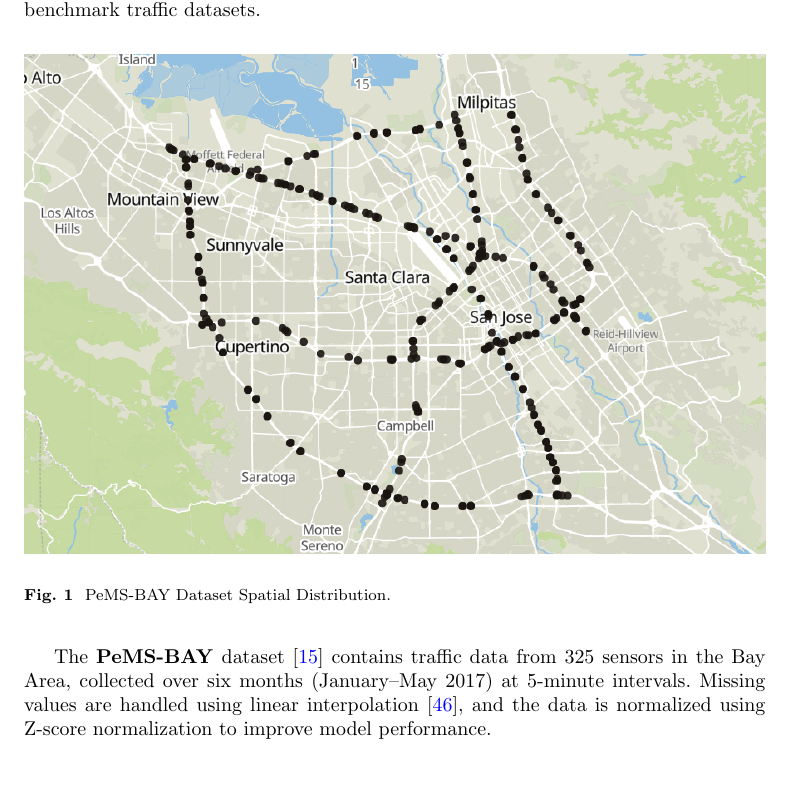
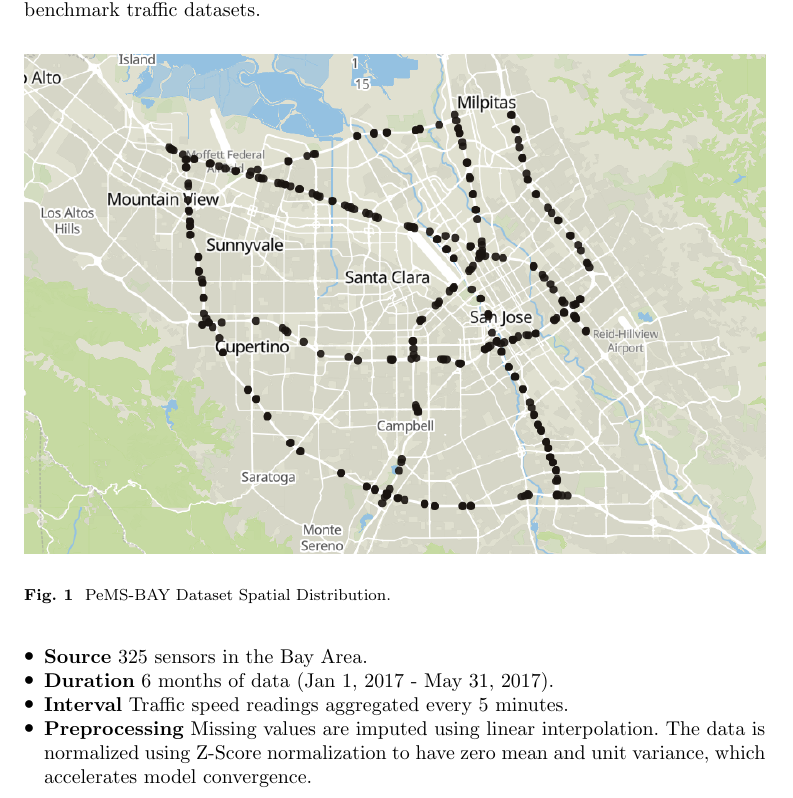
Before and after one commit to Volta-bot/AI-report-new, a LaTeX paper (sn-article.tex): part of page 11 of 28, cut so that both start at the same text, the shorter picture padded with empty space. Compiled offline with pdfLaTeX.

Commit message:
completed 4.1,4.2

```diff
--- a/sn-article.tex
+++ b/sn-article.tex
@@ -262,7 +262,12 @@ This report uses data collected from PeMS-BAY and METR-LA \cite{li2018dcrnn}, tw
     \label{fig:pems-bay-dataset}
 \end{figure}
 
-The \textbf{PeMS-BAY} dataset \cite{li2018dcrnn} contains traffic data from 325 sensors in the Bay Area, collected over six months (January--May 2017) at 5-minute intervals. Missing values are handled using linear interpolation \cite{Li2018MissingValueImputation}, and the data is normalized using Z-score normalization to improve model performance.
+\begin{itemize}
+    \item \textbf{Source} 325 sensors in the Bay Area.
+    \item \textbf{Duration} 6 months of data (Jan 1, 2017 - May 31, 2017).
+    \item \textbf{Interval} Traffic speed readings aggregated every 5 minutes.
+    \item \textbf{Preprocessing} Missing values are imputed using linear interpolation. The data is normalized using Z-Score normalization to have zero mean and unit variance, which accelerates model convergence.
+\end{itemize}
 
 \begin{figure}[H]
     \centering
```
